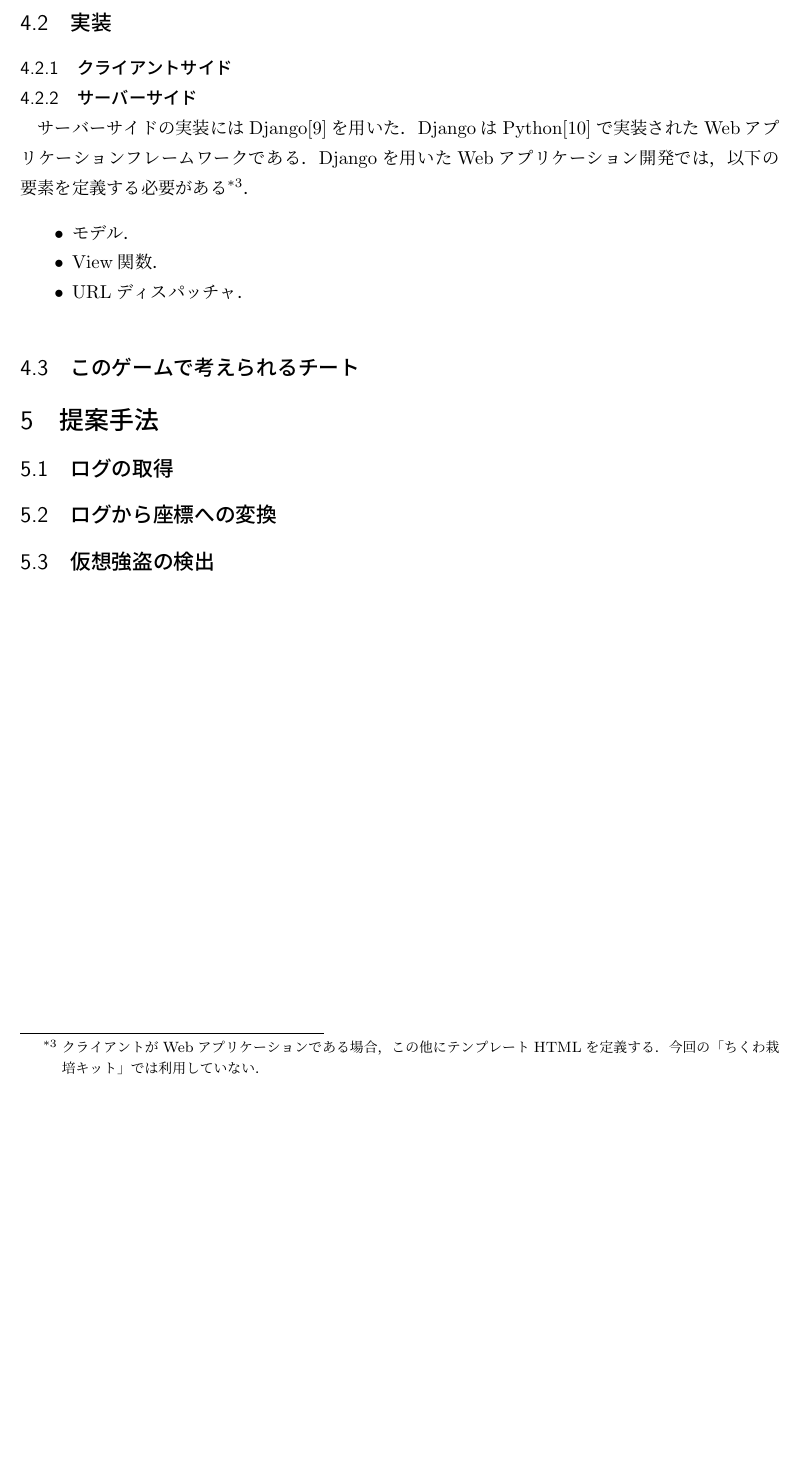
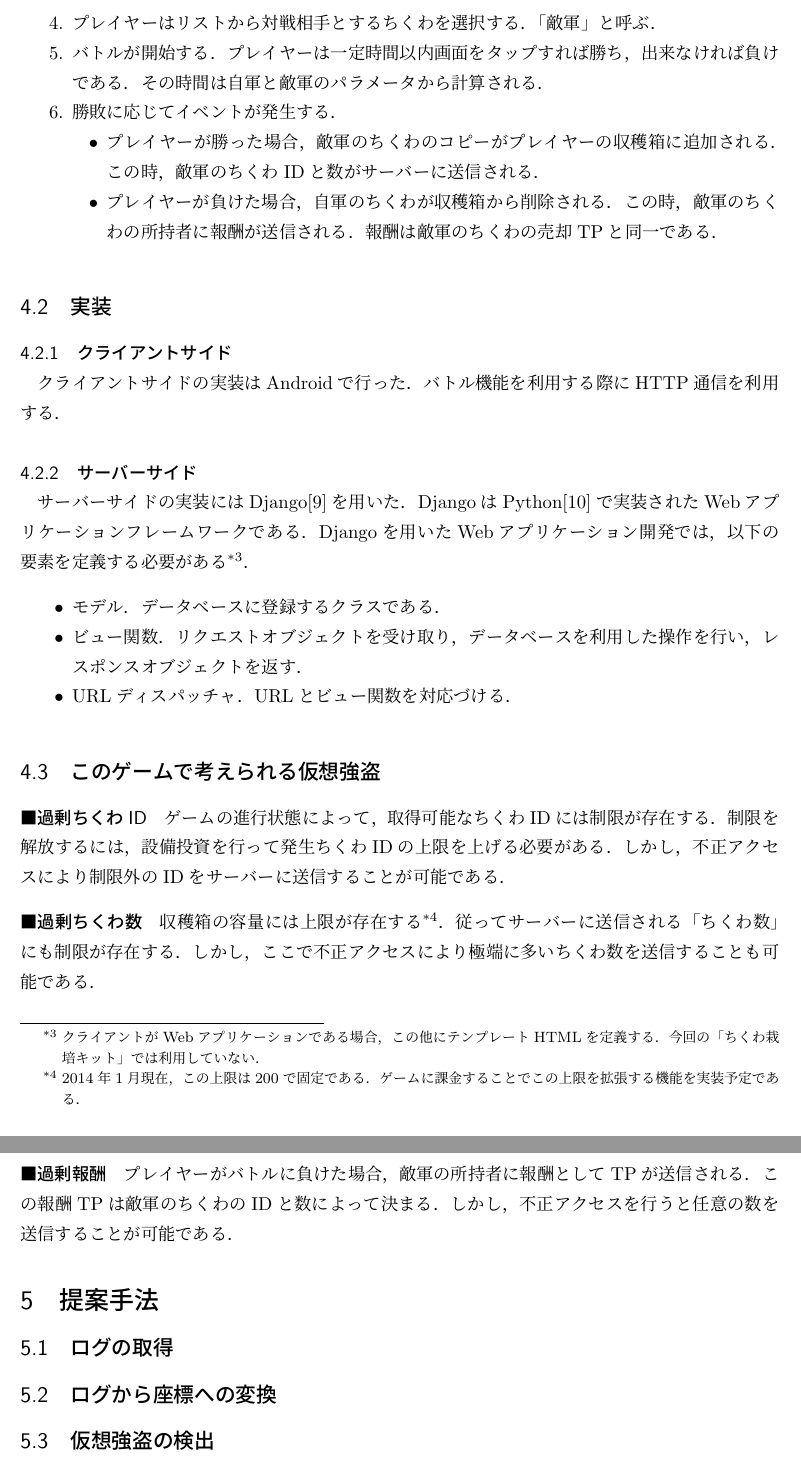
Before and after one commit to strviola/MasterThesis, a LaTeX document (paper.tex): part of page 7 of 12 before the commit and two parts of pages 7 and 8 of 13 after it, the two joined at a grey line, cut at the place of the change, the shorter picture padded with empty space. Compiled offline with pLaTeX and dvipdfmx.

Commit message:
「ちくわ栽培キット」のルール部分

```diff
--- a/paper.tex
+++ b/paper.tex
@@ -130,22 +139,42 @@ Webアプリケーションの利用の一つとしてオンラインゲーム
+プレイヤーはリストから対戦相手とするちくわを選択する．「敵軍」と呼ぶ．
+\item
+バトルが開始する．プレイヤーは一定時間以内画面をタップすれば勝ち，出来なければ負けである．その時間は自軍と敵軍のパラメータから計算される．
+\item
+勝敗に応じてイベントが発生する．
+\begin{itemize}
+\item
+プレイヤーが勝った場合，敵軍のちくわのコピーがプレイヤーの収穫箱に追加される．この時，敵軍のちくわIDと数がサーバーに送信される．
+\item
+プレイヤーが負けた場合，自軍のちくわが収穫箱から削除される．この時，敵軍のちくわの所持者に報酬が送信される．報酬は敵軍のちくわの売却TPと同一である．
+\end{itemize}
+\end{enumerate}
 
 
 \subsection{実装}
 \subsubsection{クライアントサイド}
-%TODO
+クライアントサイドの実装はAndroidで行った．バトル機能を利用する際にHTTP通信を利用する．
 
 \subsubsection{サーバーサイド}
 サーバーサイドの実装にはDjango\cite{django}を用いた．DjangoはPython\cite{python}で実装されたWebアプリケーションフレームワークである．Djangoを用いたWebアプリケーション開発では，以下の要素を定義する必要がある\footnote{クライアントがWebアプリケーションである場合，この他にテンプレートHTMLを定義する．今回の「ちくわ栽培キット」では利用していない．}．
 
 \begin{itemize}
 \item
-モデル．
+モデル．データベースに登録するクラスである．
 \item
-View関数．
+ビュー関数．リクエストオブジェクトを受け取り，データベースを利用した操作を行い，レスポンスオブジェクトを返す．
 \item
-URLディスパッチャ．
+URLディスパッチャ．URLとビュー関数を対応づける．
 \end{itemize}
 
-\subsection{このゲームで考えられるチート}
+\subsection{このゲームで考えられる仮想強盗}
+\paragraph{過剰ちくわID}
+ゲームの進行状態によって，取得可能なちくわIDには制限が存在する．制限を解放するには，設備投資を行って発生ちくわIDの上限を上げる必要がある．しかし，不正アクセスにより制限外のIDをサーバーに送信することが可能である．
+
+\paragraph{過剰ちくわ数}
+収穫箱の容量には上限が存在する\footnote{2014年1月現在，この上限は200で固定である．ゲームに課金することでこの上限を拡張する機能を実装予定である．}．従ってサーバーに送信される「ちくわ数」にも制限が存在する．しかし，ここで不正アクセスにより極端に多いちくわ数を送信することも可能である．
+
+\paragraph{過剰報酬}
+プレイヤーがバトルに負けた場合，敵軍の所持者に報酬としてTPが送信される．この報酬TPは敵軍のちくわのIDと数によって決まる．しかし，不正アクセスを行うと任意の数を送信することが可能である．
 
 \section{提案手法}
 \subsection{ログの取得}
```
Also changed, not shown: paper.tex (17 more changed lines).
